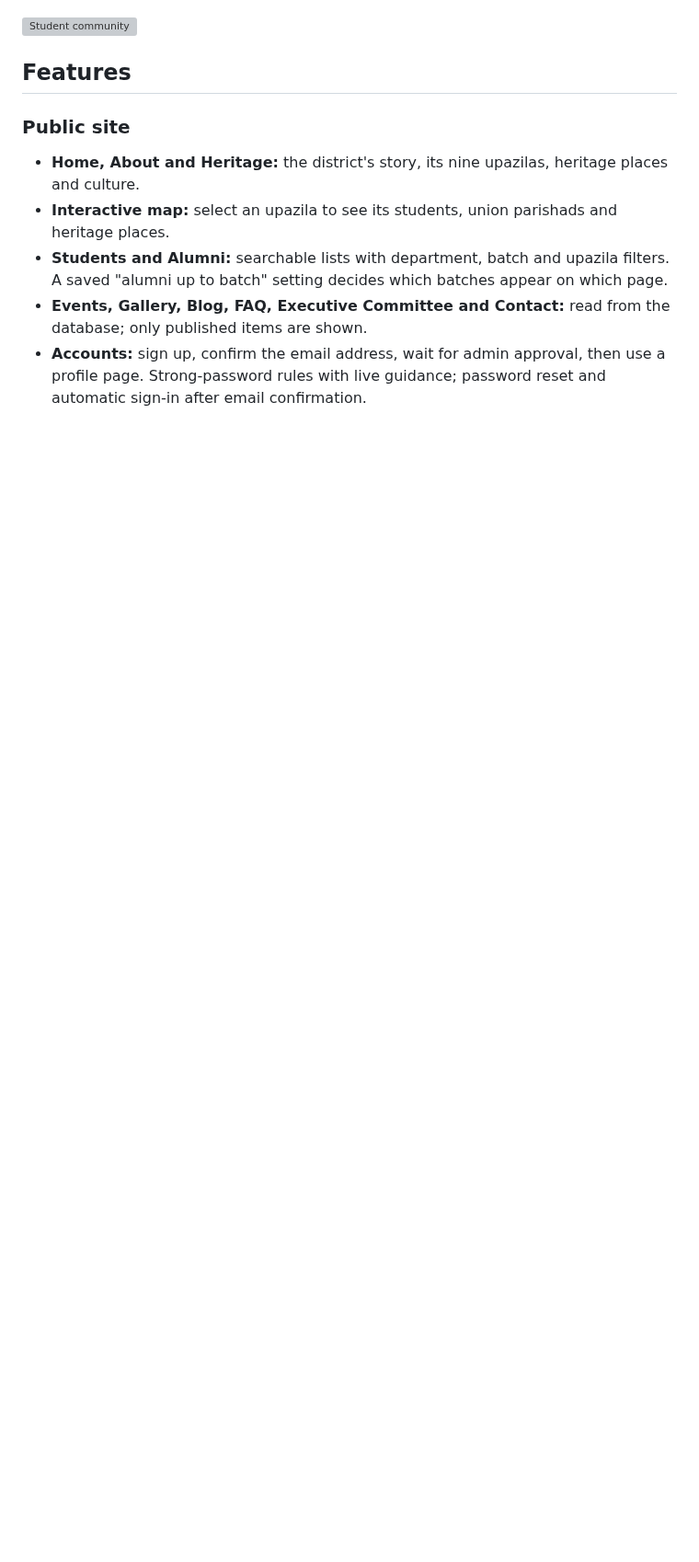
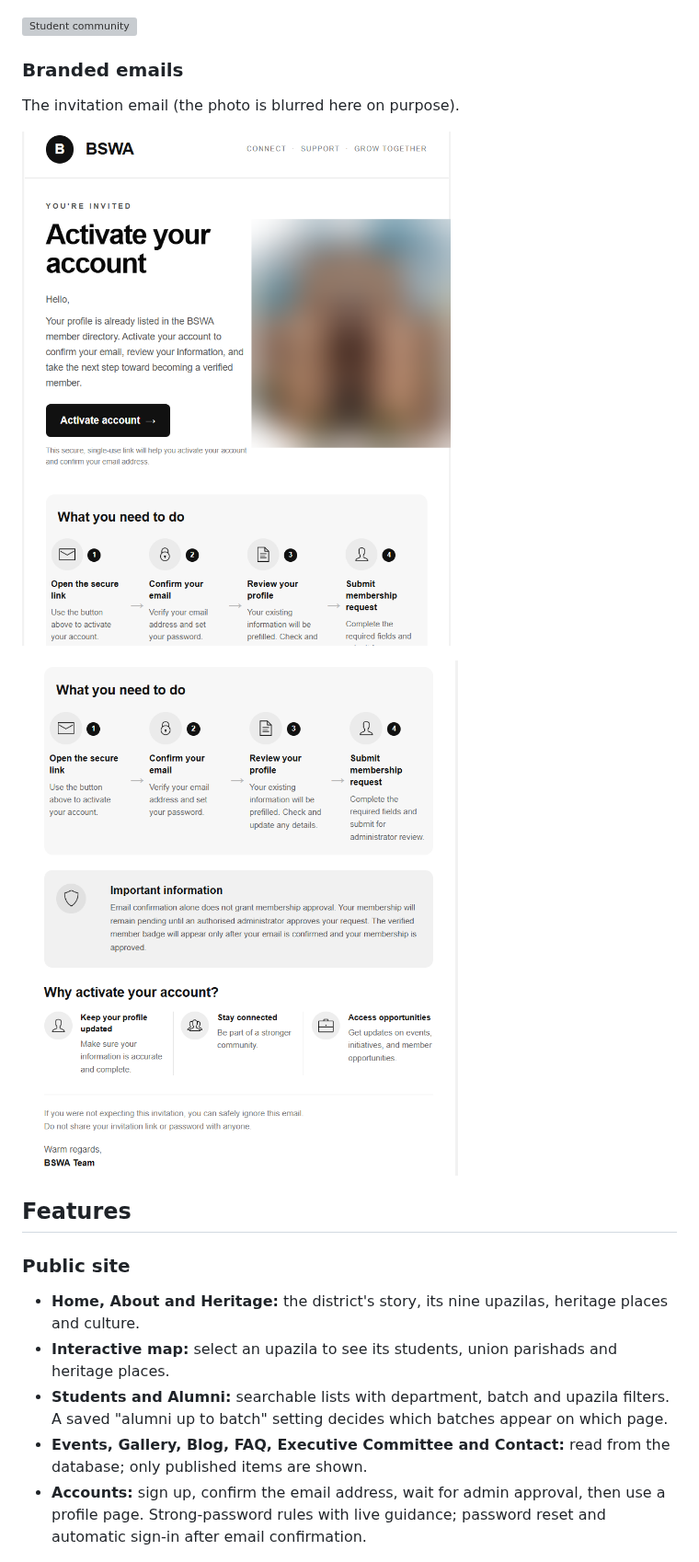
Before and after one commit to rafi0112/brahmanbaria-student-welfare, a Markdown page: README.md, the part around one of its changes. Shown at 92% size. Drawn GitHub-style; pictures changed too: docs/screenshots/email-invitation-steps.png (added), docs/screenshots/email-invitation-top.png (added); blank space fills up the shorter version; grey boxes are pictures that could not be loaded.

```diff
--- a/README.md
+++ b/README.md
@@ -48,6 +48,14 @@ for the committee.
 
 ![Student community](docs/screenshots/public-students.webp)
 
+### Branded emails
+
+The invitation email (the photo is blurred here on purpose).
+
+![Invitation email](docs/screenshots/email-invitation-top.png)
+
+![Invitation email: steps and notes](docs/screenshots/email-invitation-steps.png)
+
 ## Features
 
 ### Public site
```
Also changed, not shown: other parts of README.md (+12 -0 lines).
